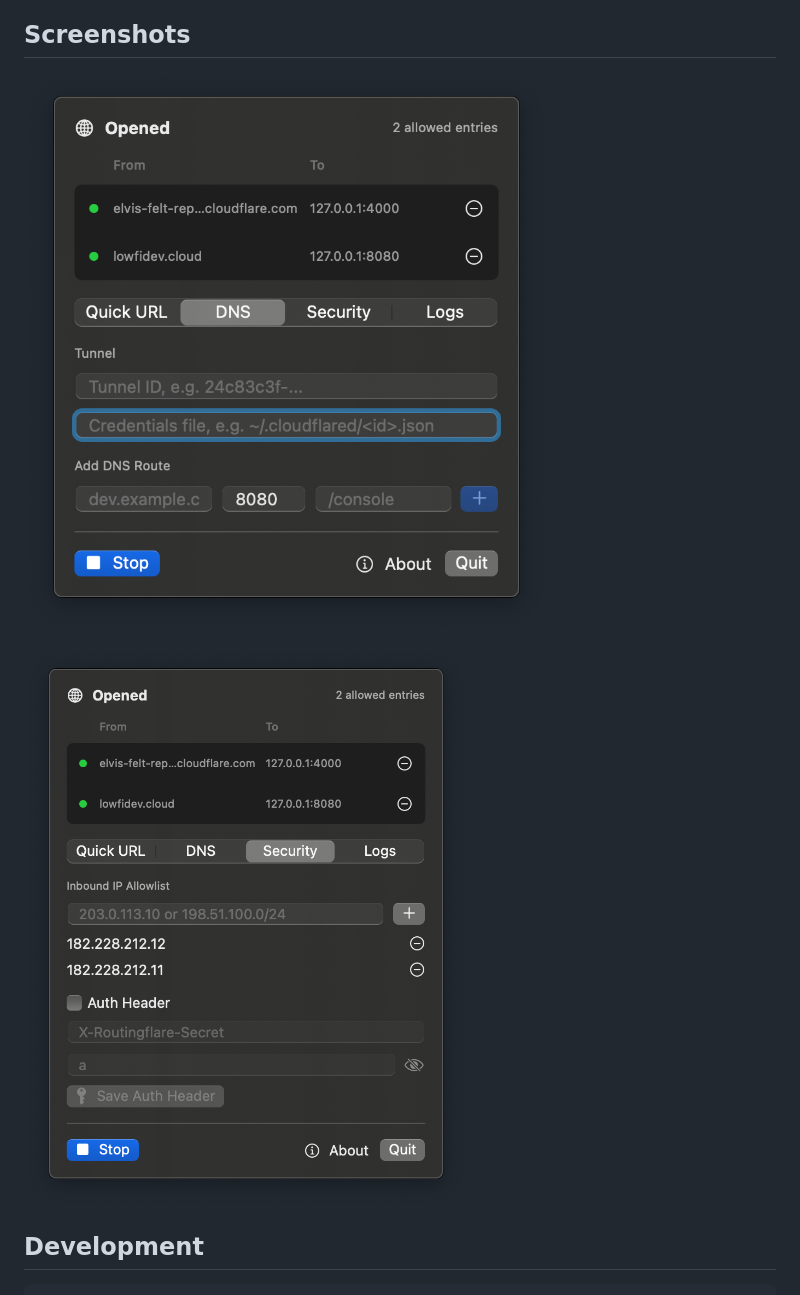
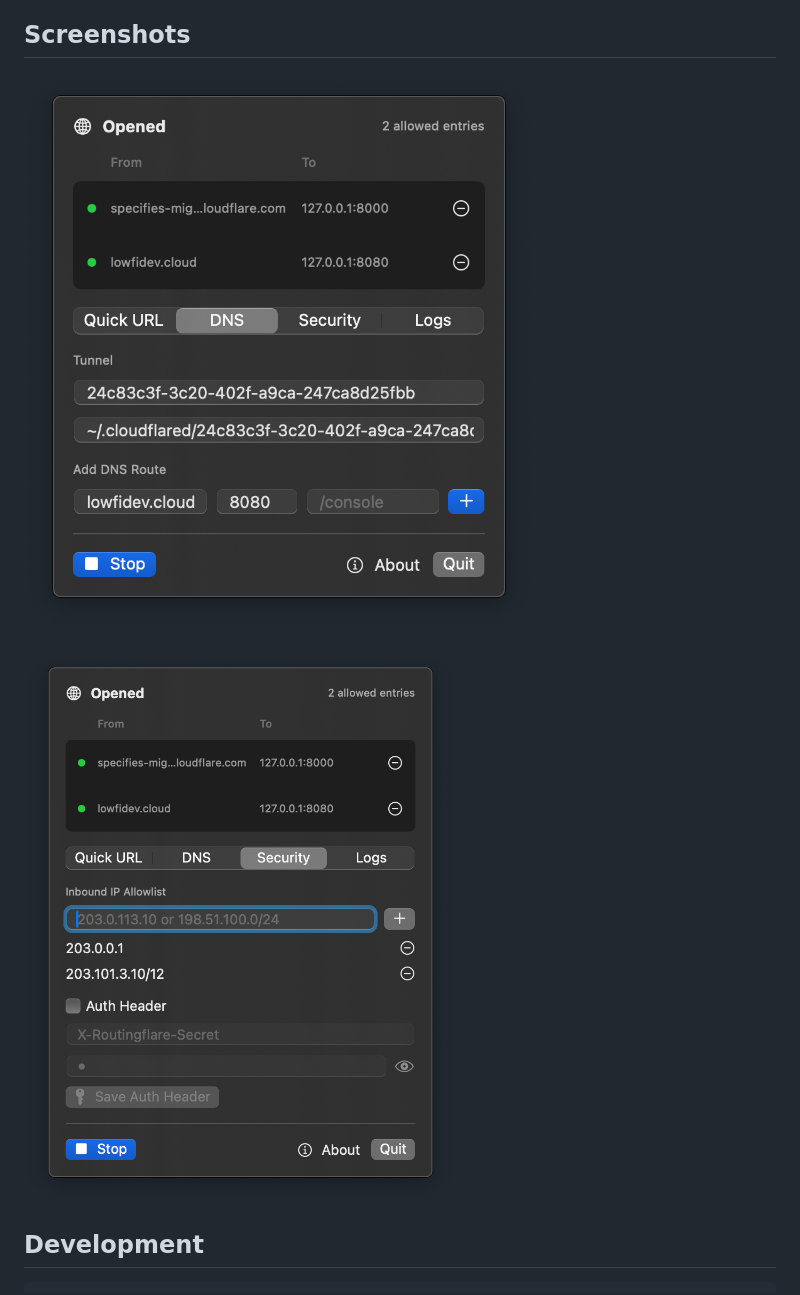
Before and after one commit to ghkdqhrbals/routingflare, a Markdown page: README.md, the part around the change. Rendered like a GitHub page; pictures changed too: docs/assets/routingflare-dns-live.png (added), docs/assets/routingflare-security-live.png (added).

Commit message:
Add launch screenshot gallery

```diff
--- a/README.md
+++ b/README.md
@@ -18,9 +18,9 @@ routingflare is a tiny macOS menu bar app for Cloudflare Tunnel. Use Quick URL f
 
 ## Screenshots
 
-![DNS routes](docs/assets/routingflare-dns.png)
+![DNS routes](docs/assets/routingflare-dns-live.png)
 
-![Security](docs/assets/routingflare-security.png)
+![Security](docs/assets/routingflare-security-live.png)
 
 ## Development
 
```
Also changed, not shown: 1 other file.
